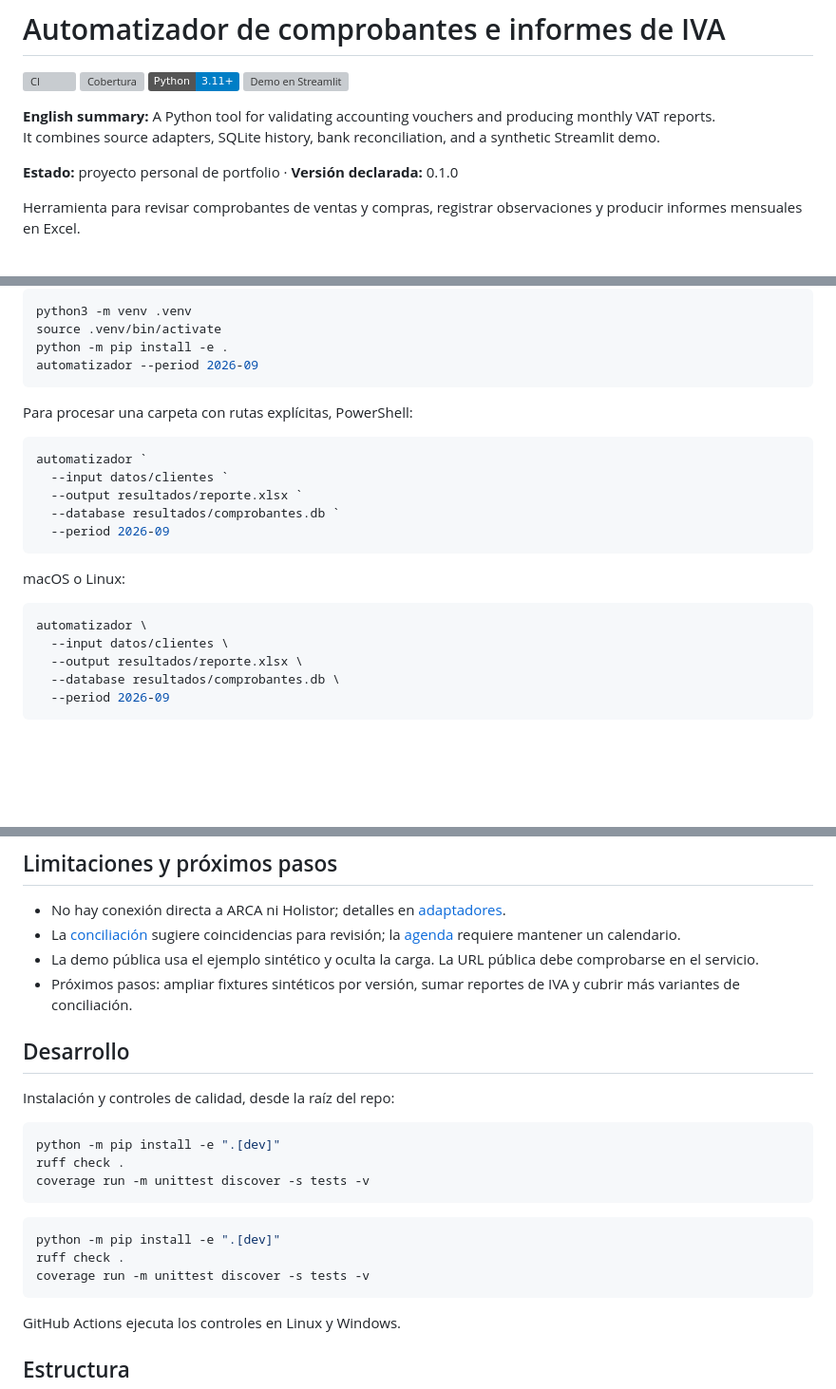
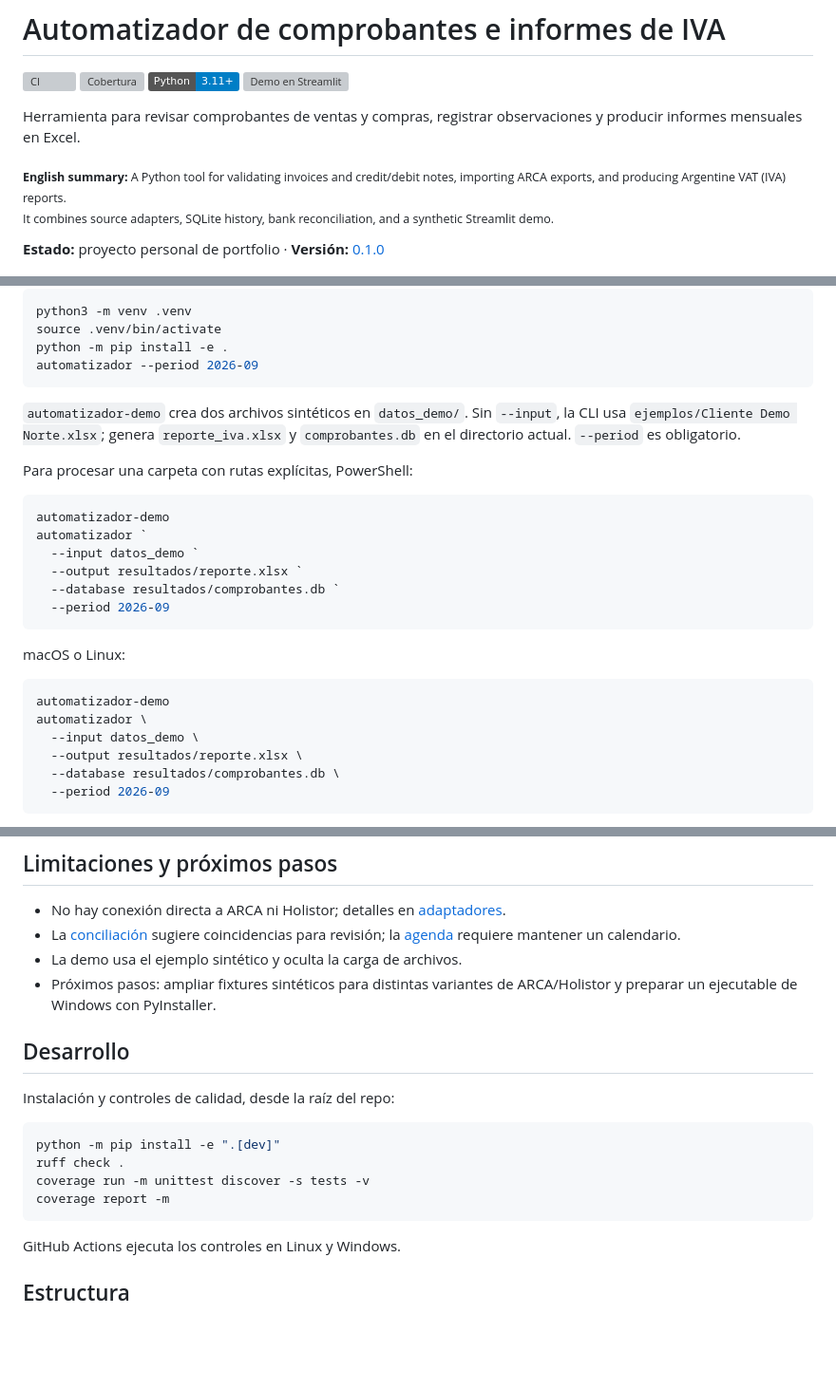
Before and after one commit to SantinelliGabriel/automatizador-reportes, a Markdown page: README.md, 3 parts joined by grey strips. Shown at 95% size. GitHub-like rendering; badges without logos; blank space fills up the shorter version; grey boxes are pictures that could not be loaded.

Commit message:
Reorganiza el README: resumen, secciones y ejemplos reproducibles

````diff
--- a/README.md
+++ b/README.md
@@ -2,12 +2,11 @@
 
 [![CI](https://github.com/SantinelliGabriel/automatizador-reportes/actions/workflows/tests.yml/badge.svg)](https://github.com/SantinelliGabriel/automatizador-reportes/actions/workflows/tests.yml) [![Cobertura](https://img.shields.io/codecov/c/github/SantinelliGabriel/automatizador-reportes/main?logo=codecov)](https://codecov.io/gh/SantinelliGabriel/automatizador-reportes) [![Python](https://img.shields.io/badge/Python-3.11%2B-blue?logo=python&logoColor=white)](https://www.python.org/) [![Demo en Streamlit](https://static.streamlit.io/badges/streamlit_badge_black_white.svg)](https://automatizador-reportes-kqvtruqnyz7gwzj47ex7is.streamlit.app/)
 
-**English summary:** A Python tool for validating accounting vouchers and producing monthly VAT reports.<br>
-It combines source adapters, SQLite history, bank reconciliation, and a synthetic Streamlit demo.
+Herramienta para revisar comprobantes de ventas y compras, registrar observaciones y producir informes mensuales en Excel.
 
-**Estado:** proyecto personal de portfolio · **Versión declarada:** 0.1.0
+<sub><strong>English summary:</strong> A Python tool for validating invoices and credit/debit notes, importing ARCA exports, and producing Argentine VAT (IVA) reports.<br>It combines source adapters, SQLite history, bank reconciliation, and a synthetic Streamlit demo.</sub>
 
-Herramienta para revisar comprobantes de ventas y compras, registrar observaciones y producir informes mensuales en Excel.
+**Estado:** proyecto personal de portfolio · **Versión:** [0.1.0](CHANGELOG.md)
 
 ![Interfaz de la demo con datos sintéticos](docs/images/interfaz-demo.jpg)
 
@@ -66,19 +65,22 @@ source .venv/bin/activate
 python -m pip install -e .
 automatizador --period 2026-09
 ```
+`automatizador-demo` crea dos archivos sintéticos en `datos_demo/`. Sin `--input`, la CLI usa `ejemplos/Cliente Demo Norte.xlsx`; genera `reporte_iva.xlsx` y `comprobantes.db` en el directorio actual. `--period` es obligatorio.
 
 Para procesar una carpeta con rutas explícitas, PowerShell:
 ```powershell
+automatizador-demo
 automatizador `
-  --input datos/clientes `
+  --input datos_demo `
   --output resultados/reporte.xlsx `
   --database resultados/comprobantes.db `
   --period 2026-09
 ```
 macOS o Linux:
 ```bash
+automatizador-demo
 automatizador \
-  --input datos/clientes \
+  --input datos_demo \
   --output resultados/reporte.xlsx \
   --database resultados/comprobantes.db \
   --period 2026-09
@@ -107,21 +109,17 @@ flowchart LR
 ## Limitaciones y próximos pasos
 - No hay conexión directa a ARCA ni Holistor; detalles en [adaptadores](docs/adaptadores.md).
 - La [conciliación](docs/conciliacion.md) sugiere coincidencias para revisión; la [agenda](docs/vencimientos.md) requiere mantener un calendario.
-- La demo pública usa el ejemplo sintético y oculta la carga. La URL pública debe comprobarse en el servicio.
-- Próximos pasos: ampliar fixtures sintéticos por versión, sumar reportes de IVA y cubrir más variantes de conciliación.
+- La demo usa el ejemplo sintético y oculta la carga de archivos.
+- Próximos pasos: ampliar fixtures sintéticos para distintas variantes de ARCA/Holistor y preparar un ejecutable de Windows con PyInstaller.
 
 ## Desarrollo
 
 Instalación y controles de calidad, desde la raíz del repo:
-```powershell
-python -m pip install -e ".[dev]"
-ruff check .
-coverage run -m unittest discover -s tests -v
-```
 ```bash
 python -m pip install -e ".[dev]"
 ruff check .
 coverage run -m unittest discover -s tests -v
+coverage report -m
 ```
 GitHub Actions ejecuta los controles en Linux y Windows.
 
````
Also changed, not shown: other parts of README.md (+4 -4 lines).
